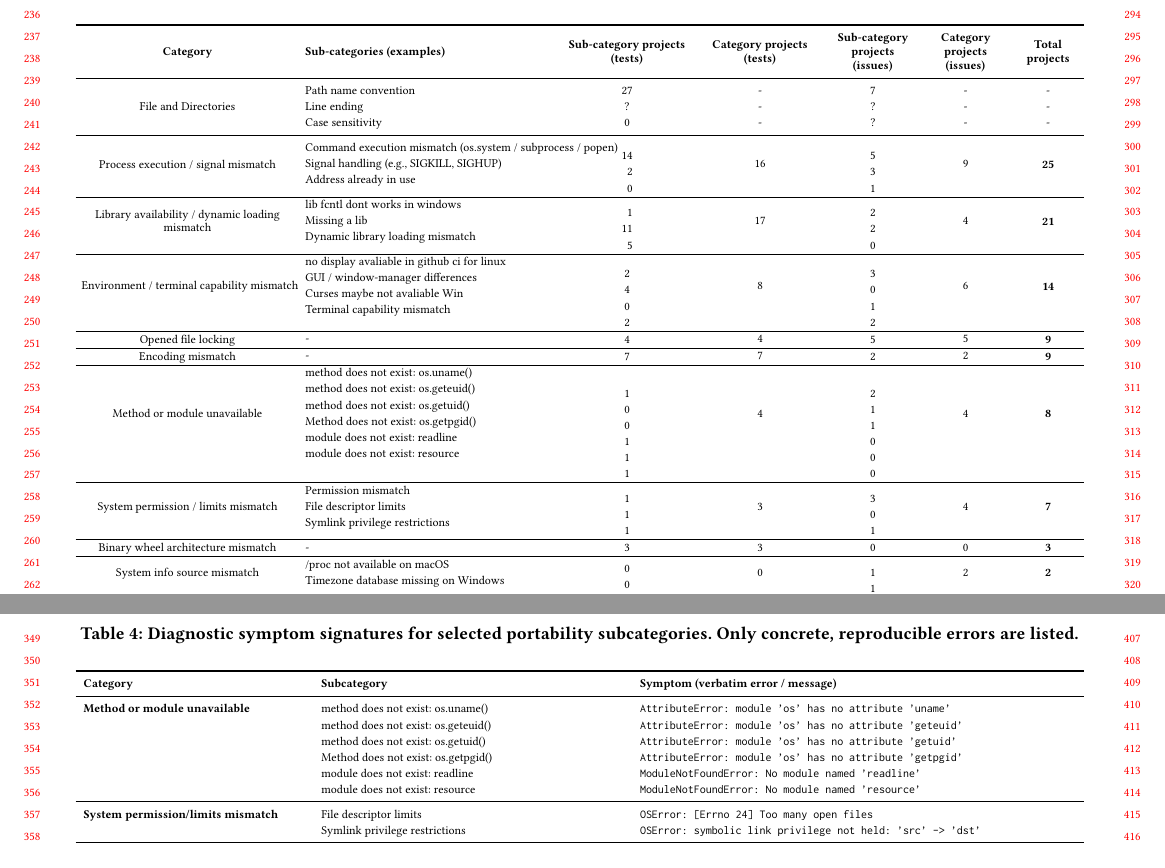
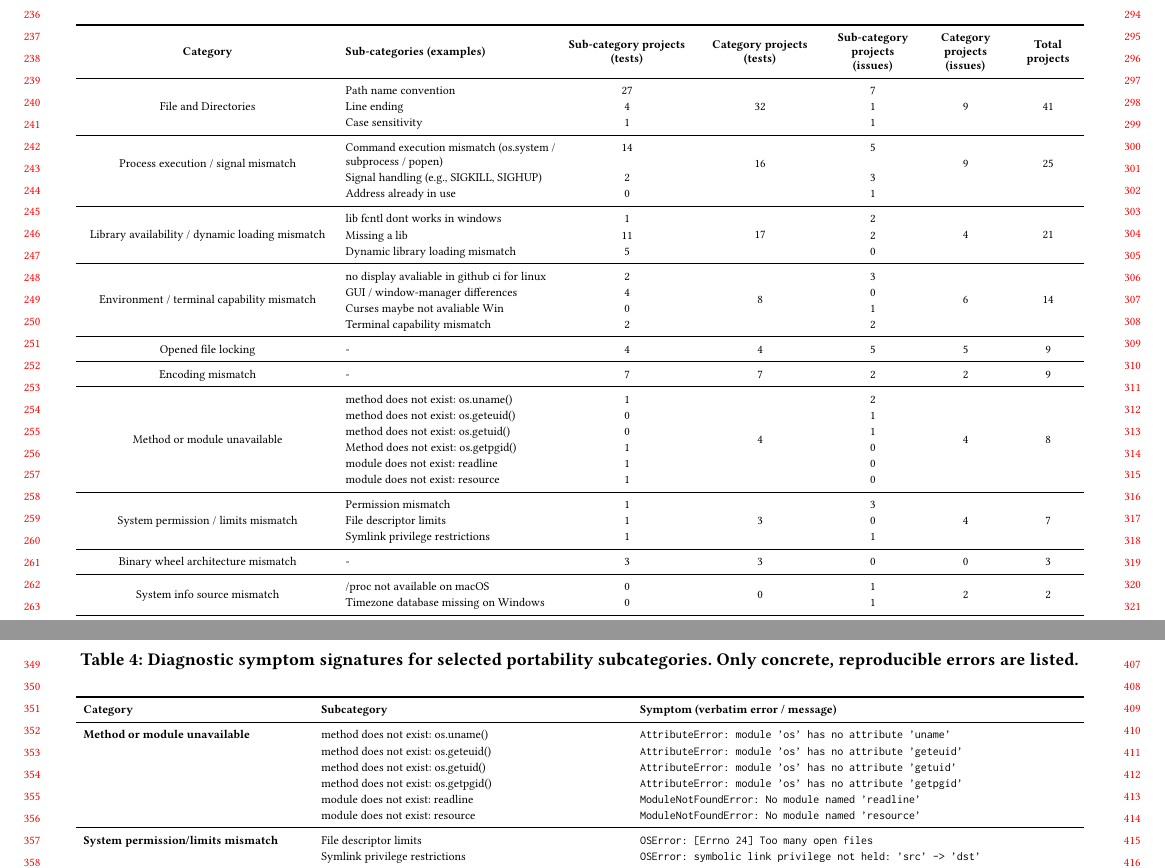
Before and after one commit to ncsu-swat/portability-issues-py, a LaTeX paper (paper/main.tex): two parts of pages 3 and 4 of 5, joined at a grey line, cut so that both start at the same text. Compiled offline with pdfLaTeX.

Commit message:
Update table 3 to use multirow

```diff
--- a/paper/main.tex
+++ b/paper/main.tex
@@ -210,7 +210,7 @@ Differences analyzed/categorized & 2{,}421 \\
     \setlength{\tabcolsep}{3pt}
     \renewcommand{\arraystretch}{1.15}
     \begin{tabularx}{\textwidth}{
-    >{\centering\arraybackslash}m{0.21\textwidth}
+    >{\centering\arraybackslash}m{0.25\textwidth}
     >{\raggedright\arraybackslash}X
     >{\centering\arraybackslash}m{0.12\textwidth}
     >{\centering\arraybackslash}m{0.12\textwidth}
@@ -222,192 +222,64 @@ Differences analyzed/categorized & 2{,}421 \\
     \textbf{Category} & \textbf{Sub-categories (examples)} & \textbf{Sub-category projects (tests)} & \textbf{Category projects (tests)} & \textbf{Sub-category projects (issues)} & \textbf{Category projects (issues)} & \textbf{Total projects} \\
     \midrule
 
-    \multirow{3}{*}{File and Directories} & Path name convention & 27 & - & 7 & - & - \\
-     & Line ending & ? & - & ? & - & - \\
-     & Case sensitivity & 0 & - & ? & - & - \\
-
-%%     \begin{tabular}[c]{@{}l@{}}
-%%      \\
-%%     Line ending mismatch \\
-%%     Filename case insensitivite
-%%     \end{tabular}
-%%     &
-%% %% \begin{tabular}[c]{@{}r@{}}
-%%     27 \\
-%%     5 \\
-%%     0
-%% %%    \end{tabular}
-%%     & \begin{tabular}[c]{@{}c@{}}32\end{tabular}
-%%     & \begin{tabular}[c]{@{}r@{}}
-%%     7 \\
-%%     1 \\
-%%     1
-%%     \end{tabular}
-%%     & \begin{tabular}[c]{@{}c@{}}9\end{tabular} & \textbf{41} \\
+    \multirow{3}{*}{File and Directories}
+    & Path name convention & 27 & \multirow{3}{*}{32} & 7 & \multirow{3}{*}{9} & \multirow{3}{*}{41} \\
+    & Line ending          & 4  &                      & 1 &                     &                      \\
+    & Case sensitivity     & 1  &                      & 1 &                     &                      \\
     \midrule
 
-    Process execution / signal mismatch &
-    \begin{tabular}[c]{@{}l@{}}
-    Command execution mismatch (os.system / subprocess / popen) \\
-    Signal handling (e.g., SIGKILL, SIGHUP) \\
-    Address already in use
-    \end{tabular}
-    & \begin{tabular}[c]{@{}r@{}}
-    14 \\
-    2 \\
-    0
-    \end{tabular}
-    & \begin{tabular}[c]{@{}c@{}}16\end{tabular}
-    & \begin{tabular}[c]{@{}r@{}}
-    5 \\
-    3 \\
-    1
-    \end{tabular}
-    & \begin{tabular}[c]{@{}c@{}}9\end{tabular} & \textbf{25} \\
-    \hline
+    \multirow{3}{*}{Process execution / signal mismatch}
+    & Command execution mismatch (os.system / subprocess / popen) & 14 & \multirow{3}{*}{16} & 5 & \multirow{3}{*}{9} & \multirow{3}{*}{25} \\
+    & Signal handling (e.g., SIGKILL, SIGHUP)                     & 2  &                      & 3 &                     &                      \\
+    & Address already in use                                      & 0  &                      & 1 &                     &                      \\
+    \midrule
 
-    Library availability / dynamic loading mismatch &
-    \begin{tabular}[c]{@{}l@{}}
-    lib fcntl dont works in windows \\
-    Missing a lib \\
-    Dynamic library loading mismatch
-    \end{tabular}
-    & \begin{tabular}[c]{@{}r@{}}
-    1 \\
-    11 \\
-    5
-    \end{tabular}
-    & \begin{tabular}[c]{@{}c@{}}17\end{tabular}
-    & \begin{tabular}[c]{@{}r@{}}
-    2 \\
-    2 \\
-    0
-    \end{tabular}
-    & \begin{tabular}[c]{@{}c@{}}4\end{tabular} & \textbf{21} \\
-    \hline
+    \multirow{3}{*}{Library availability / dynamic loading mismatch}
+    & lib fcntl dont works in windows  & 1  & \multirow{3}{*}{17} & 2 & \multirow{3}{*}{4} & \multirow{3}{*}{21} \\
+    & Missing a lib                    & 11 &                      & 2 &                     &                      \\
+    & Dynamic library loading mismatch & 5  &                      & 0 &                     &                      \\
+    \midrule
 
-    \begin{tabular}[c]{@{}c@{}}Environment / terminal capability mismatch\end{tabular} &
-    \begin{tabular}[c]{@{}l@{}}
-    no display avaliable in github ci for linux \\
-    GUI / window-manager differences \\
-    Curses maybe not avaliable Win \\
-    Terminal capability mismatch
-    \end{tabular}
-    & \begin{tabular}[c]{@{}r@{}}
-    2 \\
-    4 \\
-    0 \\
-    2
-    \end{tabular}
-    & \begin{tabular}[c]{@{}c@{}}8\end{tabular}
-    & \begin{tabular}[c]{@{}r@{}}
-    3 \\
-    0 \\
-    1 \\
-    2
-    \end{tabular}
-    & \begin{tabular}[c]{@{}c@{}}6\end{tabular} & \textbf{14} \\
-    \hline
+    \multirow{4}{*}{Environment / terminal capability mismatch}
+    & no display avaliable in github ci for linux & 2 & \multirow{4}{*}{8} & 3 & \multirow{4}{*}{6} & \multirow{4}{*}{14} \\
+    & GUI / window-manager differences            & 4 &                    & 0 &                    &                      \\
+    & Curses maybe not avaliable Win              & 0 &                    & 1 &                    &                      \\
+    & Terminal capability mismatch                & 2 &                    & 2 &                    &                      \\
+    \midrule
 
-    Opened file locking &
-    \begin{tabular}[c]{@{}l@{}}-\end{tabular}
-    & \begin{tabular}[t]{@{}r@{}}4\end{tabular}
-    & \begin{tabular}[c]{@{}c@{}}4\end{tabular}
-    & \begin{tabular}[t]{@{}r@{}}5\end{tabular}
-    & \begin{tabular}[c]{@{}c@{}}5\end{tabular} & \textbf{9} \\
-    \hline
+    Opened file locking & - & 4 & 4 & 5 & 5 & 9 \\
+    \midrule
 
-    Encoding mismatch &
-    \begin{tabular}[c]{@{}l@{}}-\end{tabular}
-    & \begin{tabular}[t]{@{}r@{}}7\end{tabular}
-    & \begin{tabular}[c]{@{}c@{}}7\end{tabular}
-    & \begin{tabular}[t]{@{}r@{}}2\end{tabular}
-    & \begin{tabular}[c]{@{}c@{}}2\end{tabular} & \textbf{9} \\
-    \hline
+    Encoding mismatch & - & 7 & 7 & 2 & 2 & 9 \\
+    \midrule
 
-    Method or module unavailable &
-    \begin{tabular}[c]{@{}l@{}}
-    method does not exist: os.uname() \\
-    method does not exist: os.geteuid() \\
-    method does not exist: os.getuid() \\
-    Method does not exist: os.getpgid() \\
-    module does not exist: readline \\
-    module does not exist: resource
-    \end{tabular}
-    & \begin{tabular}[c]{@{}r@{}}
-    1 \\
-    0 \\
-    0 \\
-    1 \\
-    1 \\
-    1
-    \end{tabular}
-    & \begin{tabular}[c]{@{}c@{}}4\end{tabular}
-    & \begin{tabular}[c]{@{}r@{}}
-    2 \\
-    1 \\
-    1 \\
-    0 \\
-    0 \\
-    0
-    \end{tabular}
-    & \begin{tabular}[c]{@{}c@{}}4\end{tabular} & \textbf{8} \\
-    \hline
+    \multirow{6}{*}{Method or module unavailable}
+    & method does not exist: os.uname()   & 1 & \multirow{6}{*}{4} & 2 & \multirow{6}{*}{4} & \multirow{6}{*}{8} \\
+    & method does not exist: os.geteuid() & 0 &                    & 1 &                    &                      \\
+    & method does not exist: os.getuid()  & 0 &                    & 1 &                    &                      \\
+    & Method does not exist: os.getpgid() & 1 &                    & 0 &                    &                      \\
+    & module does not exist: readline     & 1 &                    & 0 &                    &                      \\
+    & module does not exist: resource     & 1 &                    & 0 &                    &                      \\
+    \midrule
 
-    System permission / limits mismatch &
-    \begin{tabular}[c]{@{}l@{}}
-    Permission mismatch \\
-    File descriptor limits \\
-    Symlink privilege restrictions
-    \end{tabular}
-    & \begin{tabular}[c]{@{}r@{}}
-    1 \\
-    1 \\
-    1
-    \end{tabular}
-    & \begin{tabular}[c]{@{}c@{}}3\end{tabular}
-    & \begin{tabular}[c]{@{}r@{}}
-    3 \\
-    0 \\
-    1
-    \end{tabular}
-    & \begin{tabular}[c]{@{}c@{}}4\end{tabular} & \textbf{7} \\
-    \hline
+    \multirow{3}{*}{System permission / limits mismatch}
+    & Permission mismatch           & 1 & \multirow{3}{*}{3} & 3 & \multirow{3}{*}{4} & \multirow{3}{*}{7} \\
+    & File descriptor limits        & 1 &                     & 0 &                    &                     \\
+    & Symlink privilege restrictions& 1 &                     & 1 &                    &                     \\
+    \midrule
 
-    Binary wheel architecture mismatch &
-    \begin{tabular}[c]{@{}l@{}}-\end{tabular}
-    & \begin{tabular}[t]{@{}r@{}}3\end{tabular}
-    & \begin{tabular}[c]{@{}c@{}}3\end{tabular}
-    & \begin{tabular}[t]{@{}r@{}}0\end{tabular}
-    & \begin{tabular}[c]{@{}c@{}}0\end{tabular} & \textbf{3} \\
-    \hline
+    Binary wheel architecture mismatch & - & 3 & 3 & 0 & 0 & 3 \\
+    \midrule
 
-    System info source mismatch &
-    \begin{tabular}[c]{@{}l@{}}
-    /proc not available on macOS \\
-    Timezone database missing on Windows
-    \end{tabular}
-    & \begin{tabular}[c]{@{}r@{}}
-    0 \\
-    0
-    \end{tabular}
-    & \begin{tabular}[c]{@{}c@{}}0\end{tabular}
-    & \begin{tabular}[t]{@{}r@{}}
-    1 \\
-    1
-    \end{tabular}
-    & \begin{tabular}[c]{@{}c@{}}2\end{tabular} & \textbf{2} \\
-    \hline
+    \multirow{2}{*}{System info source mismatch}
+    & /proc not available on macOS         & 0 & \multirow{2}{*}{0} & 1 & \multirow{2}{*}{2} & \multirow{2}{*}{2} \\
+    & Timezone database missing on Windows & 0 &                     & 1 &                    &                      \\
+    \midrule
 
-    File system block size mismatch &
-    \begin{tabular}[c]{@{}l@{}}-\end{tabular}
-    & \begin{tabular}[t]{@{}r@{}}1\end{tabular}
-    & \begin{tabular}[c]{@{}c@{}}1\end{tabular}
-    & \begin{tabular}[t]{@{}r@{}}0\end{tabular}
-    & \begin{tabular}[c]{@{}c@{}}0\end{tabular} & \textbf{1} \\
+    File system block size mismatch & - & 1 & 1 & 0 & 0 & 1 \\
     \bottomrule
     \end{tabularx}
-    \end{table*}
+\end{table*}
 
 % ====================================================================
 
```
Also changed, not shown: paper/main.tex (2 more changed lines).
